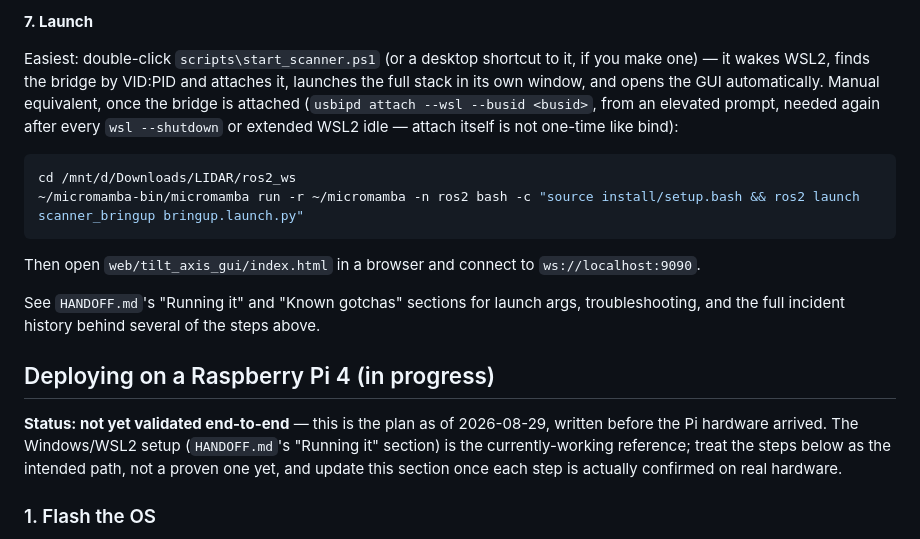
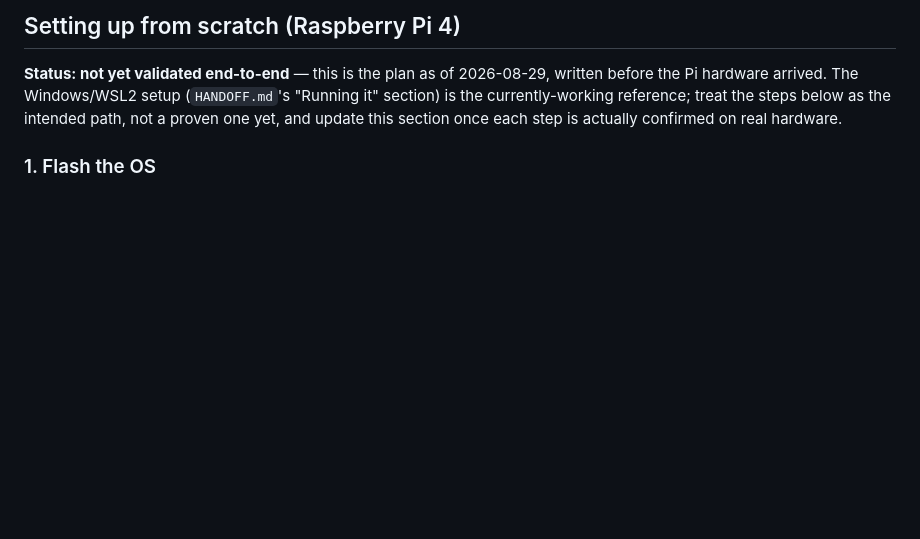
Before and after one commit to LeonSutliffe/TPL_LIDAR, a Markdown page: README.md, the part around one of its changes. GitHub-like rendering; blank space fills up the shorter version.

````diff
--- a/README.md
+++ b/README.md
@@ -168,24 +79,4 @@ usbipd bind --busid <busid-from-list>
-**7. Launch**
-
-Easiest: double-click `scripts\start_scanner.ps1` (or a desktop shortcut
-to it, if you make one) — it wakes WSL2, finds the bridge by VID:PID and
-attaches it, launches the full stack in its own window, and opens the
-GUI automatically. Manual equivalent, once the bridge is attached
-(`usbipd attach --wsl --busid <busid>`, from an elevated prompt, needed
-again after every `wsl --shutdown` or extended WSL2 idle — attach itself
-is not one-time like bind):
-```bash
-cd /mnt/d/Downloads/LIDAR/ros2_ws
-~/micromamba-bin/micromamba run -r ~/micromamba -n ros2 bash -c "source install/setup.bash && ros2 launch scanner_bringup bringup.launch.py"
-```
-Then open `web/tilt_axis_gui/index.html` in a browser and connect to
-`ws://localhost:9090`.
-
-See `HANDOFF.md`'s "Running it" and "Known gotchas" sections for launch
-args, troubleshooting, and the full incident history behind several of
-the steps above.
-
-## Deploying on a Raspberry Pi 4 (in progress)
+## Setting up from scratch (Raspberry Pi 4)
 
 **Status: not yet validated end-to-end** — this is the plan as of
 2026-08-29, written before the Pi hardware arrived. The Windows/WSL2 setup
````
Also changed, not shown: other parts of README.md (+0 -89 lines).
